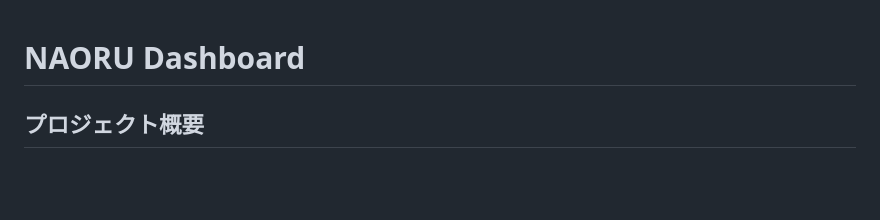
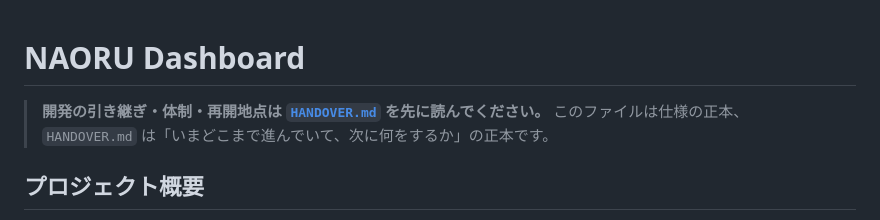
Before and after one commit to daikiwakabayash/Dashboard, a Markdown page: CLAUDE.md, the part around the change. Rendered like a GitHub page; blank space fills up the shorter version.

```diff
--- a/CLAUDE.md
+++ b/CLAUDE.md
@@ -1,4 +1,7 @@
 # NAORU Dashboard
+
+> **開発の引き継ぎ・体制・再開地点は [`HANDOVER.md`](./HANDOVER.md) を先に読んでください。**
+> このファイルは仕様の正本、`HANDOVER.md` は「いまどこまで進んでいて、次に何をするか」の正本です。
 
 ## プロジェクト概要
 NAORU整骨院グループの経営ダッシュボード。GAS(Google Apps Script)・Square API・Claude AIを統合した分析ツール。
```
Also changed, not shown: HANDOVER.md (added, +143 -0 lines).
